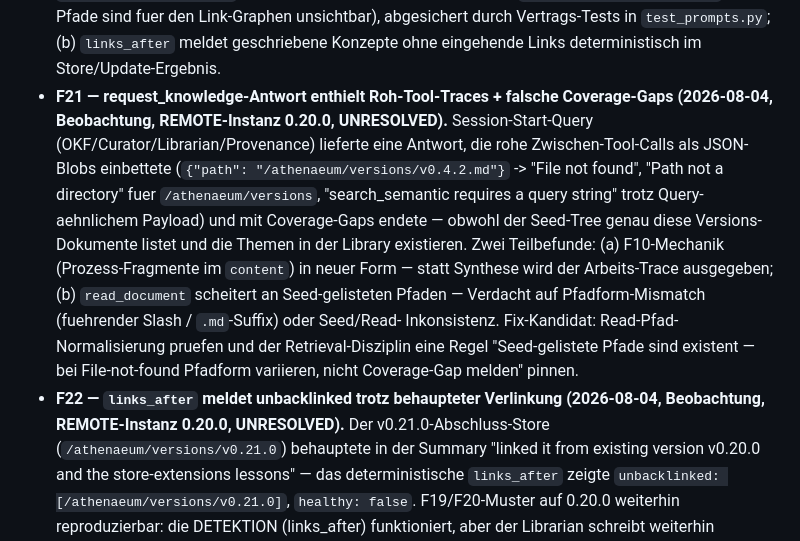
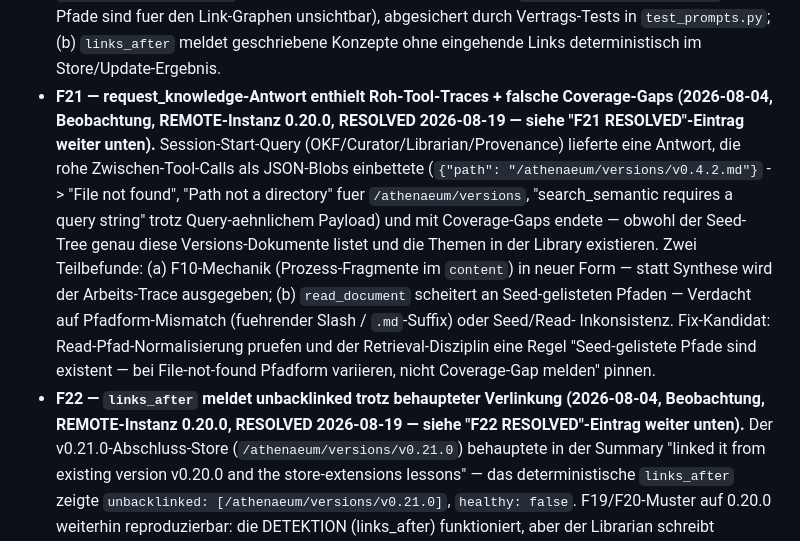
Before and after one commit to mainzerp/athenaeum, a Markdown page: docs/project/lessons.md, the part around the change. Rendered like a GitHub page.

Commit message:
docs: fix stale UNRESOLVED markers on resolved F21/F22 findings

```diff
--- a/docs/project/lessons.md
+++ b/docs/project/lessons.md
@@ -355,7 +355,8 @@
   `links_after` meldet geschriebene Konzepte ohne eingehende Links
   deterministisch im Store/Update-Ergebnis.
 - **F21 — request_knowledge-Antwort enthielt Roh-Tool-Traces + falsche
-  Coverage-Gaps (2026-08-04, Beobachtung, REMOTE-Instanz 0.20.0, UNRESOLVED).**
+  Coverage-Gaps (2026-08-04, Beobachtung, REMOTE-Instanz 0.20.0, RESOLVED
+  2026-08-19 — siehe "F21 RESOLVED"-Eintrag weiter unten).**
   Session-Start-Query (OKF/Curator/Librarian/Provenance) lieferte eine
   Antwort, die rohe Zwischen-Tool-Calls als JSON-Blobs einbettete
   (`{"path": "/athenaeum/versions/v0.4.2.md"}` -> "File not found",
@@ -372,7 +373,8 @@
   bei File-not-found Pfadform variieren, nicht Coverage-Gap melden"
   pinnen.
 - **F22 — `links_after` meldet unbacklinked trotz behaupteter Verlinkung
-  (2026-08-04, Beobachtung, REMOTE-Instanz 0.20.0, UNRESOLVED).** Der
+  (2026-08-04, Beobachtung, REMOTE-Instanz 0.20.0, RESOLVED 2026-08-19 —
+  siehe "F22 RESOLVED"-Eintrag weiter unten).** Der
   v0.21.0-Abschluss-Store (`/athenaeum/versions/v0.21.0`) behauptete in
   der Summary "linked it from existing version v0.20.0 and the
   store-extensions lessons" — das deterministische `links_after` zeigte
```
